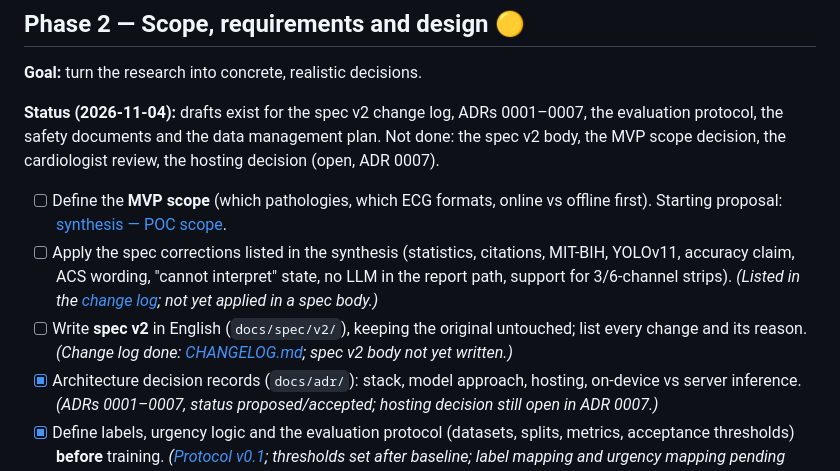
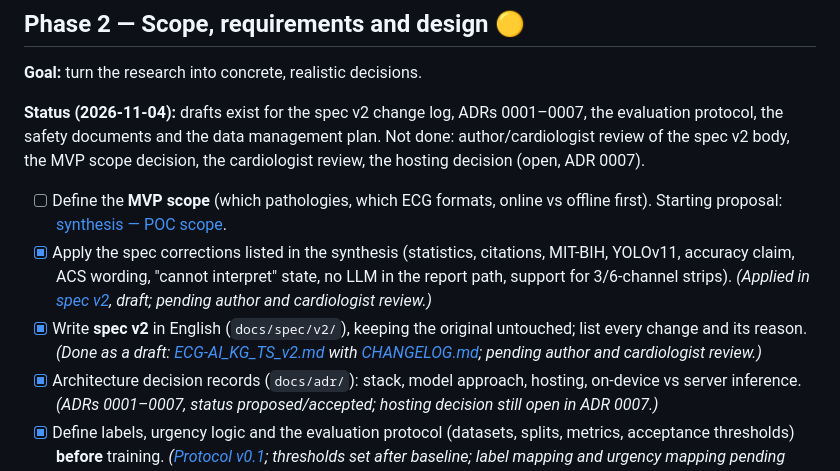
Before and after one commit to Mbaka11/ECG-AI-KG, a Markdown page: docs/PLAN.md, the part around the change. GitHub-like rendering.

Commit message:
docs(spec): spec v2 body (draft)

```diff
--- a/docs/PLAN.md
+++ b/docs/PLAN.md
@@ -162,16 +162,16 @@ the recommendations.
 **Goal:** turn the research into concrete, realistic decisions.
 
 **Status (2026-11-04):** drafts exist for the spec v2 change log, ADRs 0001–0007, the evaluation
-protocol, the safety documents and the data management plan. Not done: the spec v2 body, the
+protocol, the safety documents and the data management plan. Not done: author/cardiologist review of the spec v2 body, the
 MVP scope decision, the cardiologist review, the hosting decision (open, ADR 0007).
 
 - [ ] Define the **MVP scope** (which pathologies, which ECG formats, online vs offline first).
       Starting proposal: [synthesis — POC scope](research/00-synthesis.md#proposed-poc-scope-phase-3).
-- [ ] Apply the spec corrections listed in the synthesis (statistics, citations, MIT-BIH,
+- [x] Apply the spec corrections listed in the synthesis (statistics, citations, MIT-BIH,
       YOLOv11, accuracy claim, ACS wording, "cannot interpret" state, no LLM in the report path,
-      support for 3/6-channel strips). *(Listed in the [change log](spec/v2/CHANGELOG.md); not yet applied in a spec body.)*
-- [ ] Write **spec v2** in English (`docs/spec/v2/`), keeping the original untouched; list every
-      change and its reason. *(Change log done: [CHANGELOG.md](spec/v2/CHANGELOG.md); spec v2 body not yet written.)*
+      support for 3/6-channel strips). *(Applied in [spec v2](spec/v2/ECG-AI_KG_TS_v2.md), draft; pending author and cardiologist review.)*
+- [x] Write **spec v2** in English (`docs/spec/v2/`), keeping the original untouched; list every
+      change and its reason. *(Done as a draft: [ECG-AI_KG_TS_v2.md](spec/v2/ECG-AI_KG_TS_v2.md) with [CHANGELOG.md](spec/v2/CHANGELOG.md); pending author and cardiologist review.)*
 - [x] Architecture decision records (`docs/adr/`): stack, model approach, hosting, on-device vs
       server inference. *(ADRs 0001–0007, status proposed/accepted; hosting decision still open in ADR 0007.)*
 - [x] Define labels, urgency logic and the evaluation protocol (datasets, splits, metrics,
```
Also changed, not shown: 1 other file.
